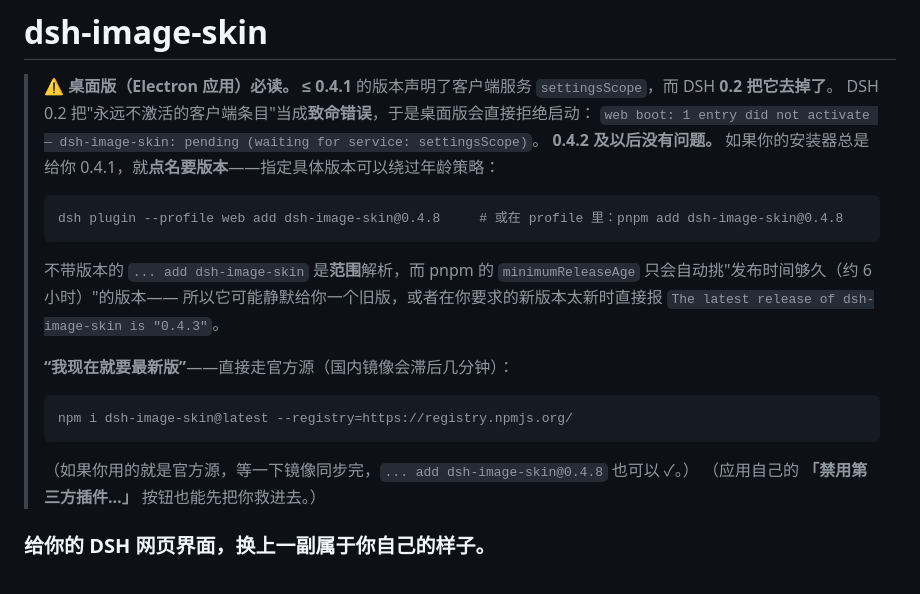
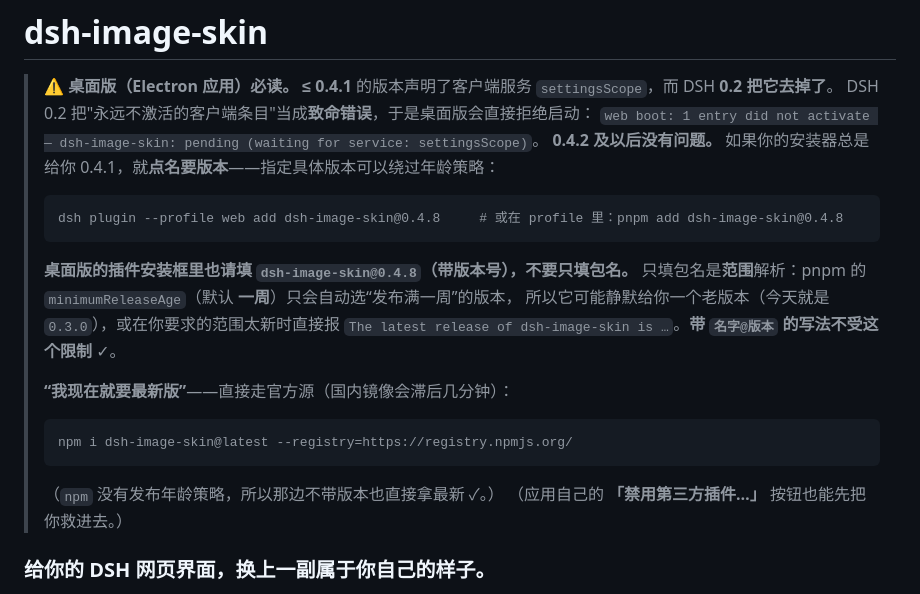
Before and after one commit to Hwayn-pixel/dsh-image-skin, a Markdown page: README.zh-CN.md, the part around the change. Rendered like a GitHub page.

````diff
--- a/README.zh-CN.md
+++ b/README.zh-CN.md
@@ -7,15 +7,16 @@
 > ```
 > dsh plugin --profile web add dsh-image-skin@0.4.8     # 或在 profile 里：pnpm add dsh-image-skin@0.4.8
 > ```
-> 不带版本的 `... add dsh-image-skin` 是**范围**解析，而 pnpm 的 `minimumReleaseAge` 只会自动挑"发布时间够久（约 6 小时）"的版本——
-> 所以它可能静默给你一个旧版，或者在你要求的新版本太新时直接报
-> `The latest release of dsh-image-skin is "0.4.3"`。
+> **桌面版的插件安装框里也请填 `dsh-image-skin@0.4.8`（带版本号），不要只填包名。**
+> 只填包名是**范围**解析：pnpm 的 `minimumReleaseAge`（默认 **一周**）只会自动选“发布满一周”的版本，
+> 所以它可能静默给你一个老版本（今天就是 `0.3.0`），或在你要求的范围太新时直接报
+> `The latest release of dsh-image-skin is …`。**带 `名字@版本` 的写法不受这个限制** ✓。
 >
 > **“我现在就要最新版”**——直接走官方源（国内镜像会滞后几分钟）：
 > ```
 > npm i dsh-image-skin@latest --registry=https://registry.npmjs.org/
 > ```
-> （如果你用的就是官方源，等一下镜像同步完，`... add dsh-image-skin@0.4.8` 也可以 ✓。）
+> （`npm` 没有发布年龄策略，所以那边不带版本也直接拿最新 ✓。）
 > （应用自己的 **「禁用第三方插件…」** 按钮也能先把你救进去。）
 
 ### 给你的 DSH 网页界面，换上一副**属于你自己**的样子。
````
Also changed, not shown: README.md (+6 -4 lines).
